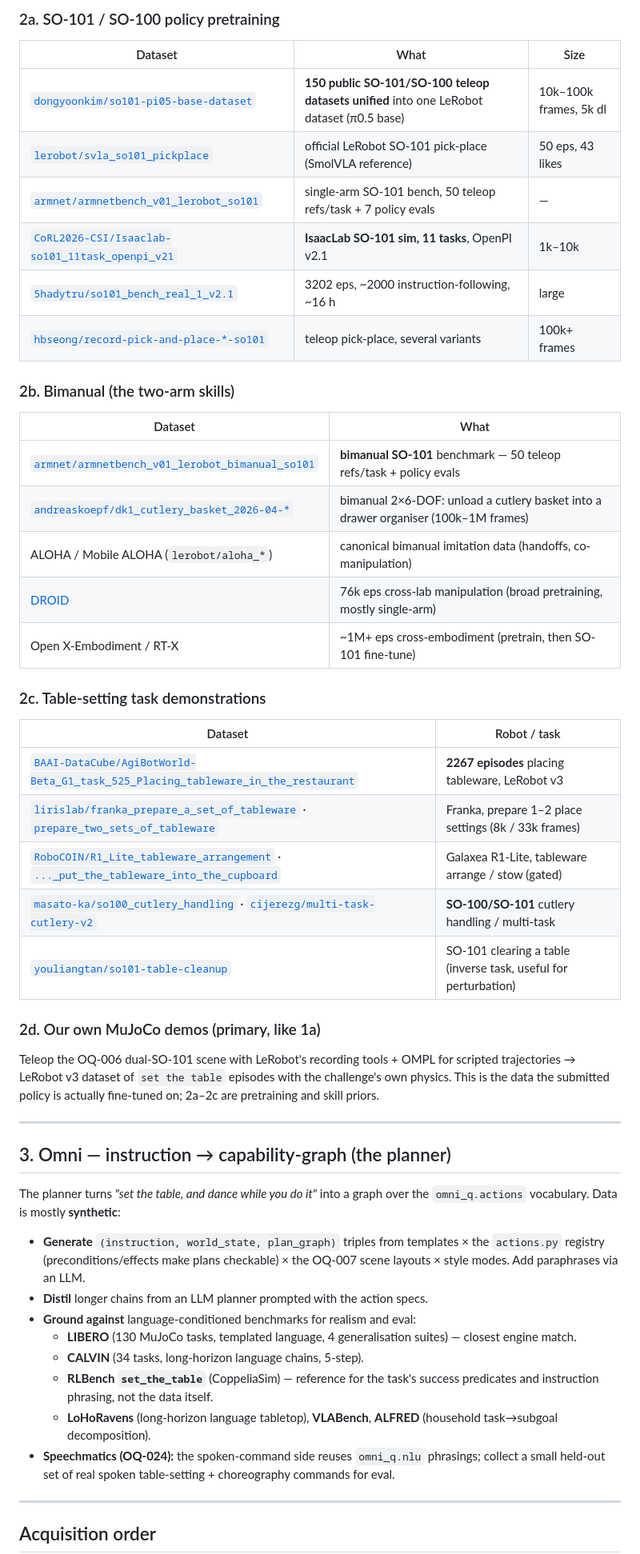
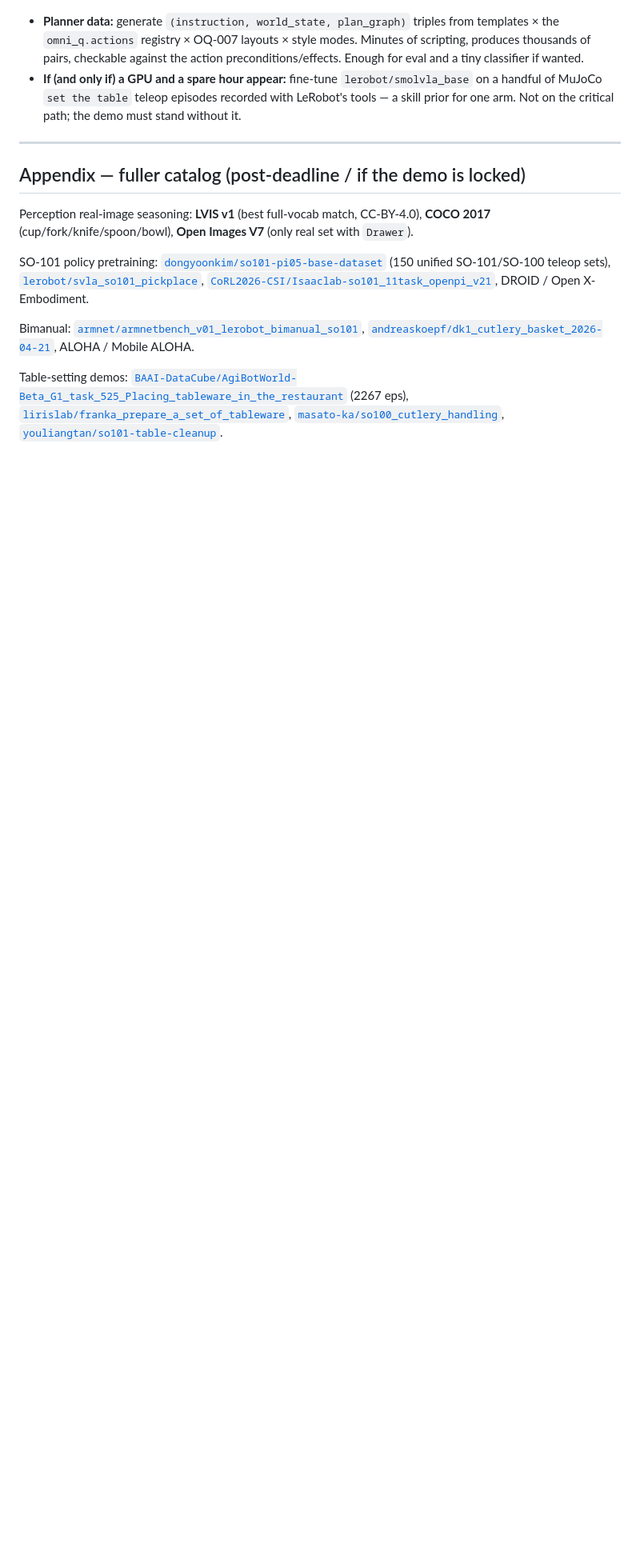
Before and after one commit to The-Hidden-Canopy/OMNI-Q_Weird_Stuff_Machine, a Markdown page: docs/datasets.md, the part around one of its changes. Shown at 80% size. GitHub-like rendering; blank space fills up the shorter version.

```diff
--- a/docs/datasets.md
+++ b/docs/datasets.md
@@ -68,63 +48,32 @@ Brief names **SmolVLA, π0.5, ACT** and **LeRobot**. Base models:
 
-### 2a. SO-101 / SO-100 policy pretraining
-
-| Dataset | What | Size |
-|---------|------|------|
-| [`dongyoonkim/so101-pi05-base-dataset`](https://hf.co/datasets/dongyoonkim/so101-pi05-base-dataset) | **150 public SO-101/SO-100 teleop datasets unified** into one LeRobot dataset (π0.5 base) | 10k–100k frames, 5k dl |
-| [`lerobot/svla_so101_pickplace`](https://hf.co/datasets/lerobot/svla_so101_pickplace) | official LeRobot SO-101 pick-place (SmolVLA reference) | 50 eps, 43 likes |
-| [`armnet/armnetbench_v01_lerobot_so101`](https://hf.co/datasets/armnet/armnetbench_v01_lerobot_so101) | single-arm SO-101 bench, 50 teleop refs/task + 7 policy evals | — |
-| [`CoRL2026-CSI/Isaaclab-so101_11task_openpi_v21`](https://hf.co/datasets/CoRL2026-CSI/Isaaclab-so101_11task_openpi_v21) | **IsaacLab SO-101 sim, 11 tasks**, OpenPI v2.1 | 1k–10k |
-| [`5hadytru/so101_bench_real_1_v2.1`](https://hf.co/datasets/5hadytru/so101_bench_real_1_v2.1) | 3202 eps, ~2000 instruction-following, ~16 h | large |
-| [`hbseong/record-pick-and-place-*-so101`](https://hf.co/datasets/hbseong/record-pick-and-place-pos5-so101) | teleop pick-place, several variants | 100k+ frames |
-
-### 2b. Bimanual (the two-arm skills)
-
-| Dataset | What |
-|---------|------|
-| [`armnet/armnetbench_v01_lerobot_bimanual_so101`](https://hf.co/datasets/armnet/armnetbench_v01_lerobot_bimanual_so101) | **bimanual SO-101** benchmark — 50 teleop refs/task + policy evals |
-| [`andreaskoepf/dk1_cutlery_basket_2026-04-*`](https://hf.co/datasets/andreaskoepf/dk1_cutlery_basket_2026-04-21) | bimanual 2×6-DOF: unload a cutlery basket into a drawer organiser (100k–1M frames) |
-| ALOHA / Mobile ALOHA (`lerobot/aloha_*`) | canonical bimanual imitation data (handoffs, co-manipulation) |
-| [DROID](https://droid-dataset.github.io/) | 76k eps cross-lab manipulation (broad pretraining, mostly single-arm) |
-| Open X-Embodiment / RT-X | ~1M+ eps cross-embodiment (pretrain, then SO-101 fine-tune) |
-
-### 2c. Table-setting task demonstrations
-
-| Dataset | Robot / task |
-|---------|--------------|
-| [`BAAI-DataCube/AgiBotWorld-Beta_G1_task_525_Placing_tableware_in_the_restaurant`](https://hf.co/datasets/BAAI-DataCube/AgiBotWorld-Beta_G1_task_525_Placing_tableware_in_the_restaurant) | **2267 episodes** placing tableware, LeRobot v3 |
-| [`lirislab/franka_prepare_a_set_of_tableware`](https://hf.co/datasets/lirislab/franka_prepare_a_set_of_tableware) · [`prepare_two_sets_of_tableware`](https://hf.co/datasets/lirislab/prepare_two_sets_of_tableware) | Franka, prepare 1–2 place settings (8k / 33k frames) |
-| [`RoboCOIN/R1_Lite_tableware_arrangement`](https://hf.co/datasets/RoboCOIN/R1_Lite_tableware_arrangement) · [`..._put_the_tableware_into_the_cupboard`](https://hf.co/datasets/RoboCOIN/R1_Lite_put_the_tableware_into_the_cupboard) | Galaxea R1-Lite, tableware arrange / stow (gated) |
-| [`masato-ka/so100_cutlery_handling`](https://hf.co/datasets/masato-ka/so100_cutlery_handling) · [`cijerezg/multi-task-cutlery-v2`](https://hf.co/datasets/cijerezg/multi-task-cutlery-v2) | **SO-100/SO-101** cutlery handling / multi-task |
-| [`youliangtan/so101-table-cleanup`](https://hf.co/datasets/youliangtan/so101-table-cleanup) | SO-101 clearing a table (inverse task, useful for perturbation) |
-
-### 2d. Our own MuJoCo demos (primary, like 1a)
-
-Teleop the OQ-006 dual-SO-101 scene with LeRobot's recording tools + OMPL for
-scripted trajectories → LeRobot v3 dataset of `set the table` episodes with the
-challenge's own physics. This is the data the submitted policy is actually
-fine-tuned on; 2a–2c are pretraining and skill priors.
+- **Planner data:** generate `(instruction, world_state, plan_graph)` triples
+  from templates × the `omni_q.actions` registry × OQ-007 layouts × style modes.
+  Minutes of scripting, produces thousands of pairs, checkable against the
+  action preconditions/effects. Enough for eval and a tiny classifier if wanted.
+- **If (and only if) a GPU and a spare hour appear:** fine-tune
+  `lerobot/smolvla_base` on a handful of MuJoCo `set the table` teleop episodes
+  recorded with LeRobot's tools — a skill prior for one arm. Not on the critical
+  path; the demo must stand without it.
 
 ---
 
-## 3. Omni — instruction → capability-graph (the planner)
+## Appendix — fuller catalog (post-deadline / if the demo is locked)
 
-The planner turns *"set the table, and dance while you do it"* into a graph over
-the `omni_q.actions` vocabulary. Data is mostly **synthetic**:
+Perception real-image seasoning: **LVIS v1** (best full-vocab match, CC-BY-4.0),
+**COCO 2017** (cup/fork/knife/spoon/bowl), **Open Images V7** (only real set
+with `Drawer`).
 
-- **Generate** `(instruction, world_state, plan_graph)` triples from templates ×
-  the `actions.py` registry (preconditions/effects make plans checkable) ×
-  the OQ-007 scene layouts × style modes. Add paraphrases via an LLM.
-- **Distil** longer chains from an LLM planner prompted with the action specs.
-- **Ground against** language-conditioned benchmarks for realism and eval:
-  - **LIBERO** (130 MuJoCo tasks, templated language, 4 generalisation suites) — closest engine match.
-  - **CALVIN** (34 tasks, long-horizon language chains, 5-step).
-  - **RLBench `set_the_table`** (CoppeliaSim) — reference for the task's success predicates and instruction phrasing, not the data itself.
-  - **LoHoRavens** (long-horizon language tabletop), **VLABench**, **ALFRED** (household task→subgoal decomposition).
-- **Speechmatics (OQ-024):** the spoken-command side reuses `omni_q.nlu`
-  phrasings; collect a small held-out set of real spoken table-setting +
-  choreography commands for eval.
+SO-101 policy pretraining: [`dongyoonkim/so101-pi05-base-dataset`](https://hf.co/datasets/dongyoonkim/so101-pi05-base-dataset)
+(150 unified SO-101/SO-100 teleop sets), [`lerobot/svla_so101_pickplace`](https://hf.co/datasets/lerobot/svla_so101_pickplace),
+[`CoRL2026-CSI/Isaaclab-so101_11task_openpi_v21`](https://hf.co/datasets/CoRL2026-CSI/Isaaclab-so101_11task_openpi_v21),
+DROID / Open X-Embodiment.
 
----
+Bimanual: [`armnet/armnetbench_v01_lerobot_bimanual_so101`](https://hf.co/datasets/armnet/armnetbench_v01_lerobot_bimanual_so101),
+[`andreaskoepf/dk1_cutlery_basket_2026-04-21`](https://hf.co/datasets/andreaskoepf/dk1_cutlery_basket_2026-04-21),
+ALOHA / Mobile ALOHA.
 
-## Acquisition order
+Table-setting demos: [`BAAI-DataCube/AgiBotWorld-Beta_G1_task_525_Placing_tableware_in_the_restaurant`](https://hf.co/datasets/BAAI-DataCube/AgiBotWorld-Beta_G1_task_525_Placing_tableware_in_the_restaurant)
+(2267 eps), [`lirislab/franka_prepare_a_set_of_tableware`](https://hf.co/datasets/lirislab/franka_prepare_a_set_of_tableware),
+[`masato-ka/so100_cutlery_handling`](https://hf.co/datasets/masato-ka/so100_cutlery_handling),
+[`youliangtan/so101-table-cleanup`](https://hf.co/datasets/youliangtan/so101-table-cleanup).
 
```
Also changed, not shown: other parts of docs/datasets.md (+41 -78 lines).
